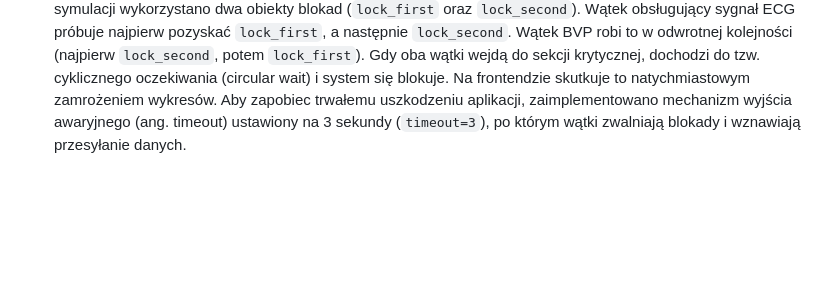
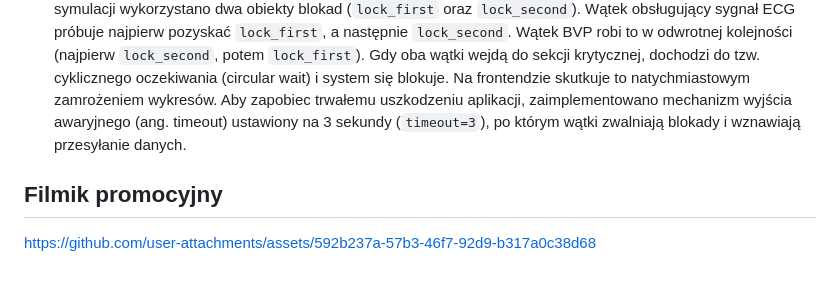
Before and after one commit to lukzych/RAIM, a Markdown page: README.md, the part around the change. Drawn GitHub-style; blank space fills up the shorter version.

Commit message:
Filmik
Added detailed explanation of deadlock implementation and user interface changes.

```diff
--- a/README.md
+++ b/README.md
@@ -72,3 +72,8 @@ W celu monitorowania zachowania aplikacji, wdrożono pełną instrumentację na
 ### 3. Deadlock (Zakleszczenie)
 * **Teoria:** Deadlock (zakleszczenie) to krytyczny błąd współbieżności, który występuje, gdy wątki wzajemnie blokują sobie dostęp do współdzielonych zasobów i w nieskończoność czekają na zwolnienie blokady. Wykorzystywanie mechanizmu `Lock` do ochrony zasobów w aplikacjach wielowątkowych zawsze niesie ze sobą ryzyko takiego zakleszczenia i zawieszenia całego systemu.
 * **Implementacja:** Aby zaprezentować to zjawisko, w interfejsie użytkownika dodano przycisk "Simulate Deadlock", który poprzez endpoint `/trigger_deadlock` aktywuje w backendzie flagę `deadlock_active` na 2 sekundy. Do symulacji wykorzystano dwa obiekty blokad (`lock_first` oraz `lock_second`). Wątek obsługujący sygnał ECG próbuje najpierw pozyskać `lock_first`, a następnie `lock_second`. Wątek BVP robi to w odwrotnej kolejności (najpierw `lock_second`, potem `lock_first`). Gdy oba wątki wejdą do sekcji krytycznej, dochodzi do tzw. cyklicznego oczekiwania (circular wait) i system się blokuje. Na frontendzie skutkuje to natychmiastowym zamrożeniem wykresów. Aby zapobiec trwałemu uszkodzeniu aplikacji, zaimplementowano mechanizm wyjścia awaryjnego (ang. timeout) ustawiony na 3 sekundy (`timeout=3`), po którym wątki zwalniają blokady i wznawiają przesyłanie danych.
+
+## Filmik promocyjny
+
+
+https://github.com/user-attachments/assets/592b237a-57b3-46f7-92d9-b317a0c38d68
```
